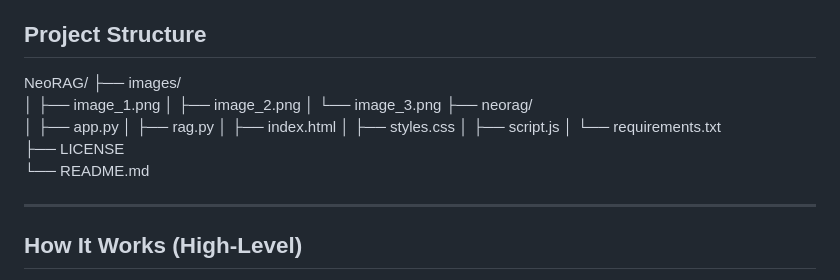
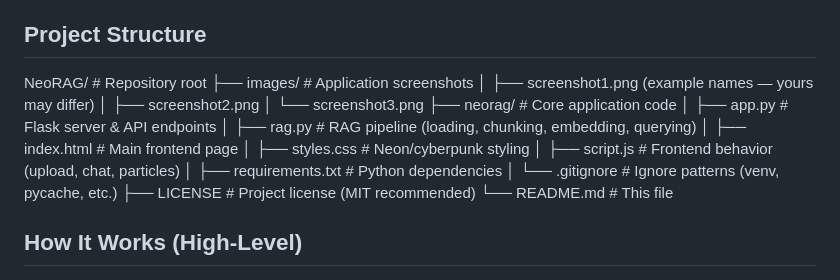
Before and after one commit to SHAIMOOM251283/NeoRAG, a Markdown page: README.md, the part around the change. Drawn GitHub-style.

```diff
--- a/README.md
+++ b/README.md
@@ -83,22 +83,21 @@ python app.py
 
 ## Project Structure
 
-NeoRAG/
-├── images/
-│   ├── image_1.png
-│   ├── image_2.png
-│   └── image_3.png
-├── neorag/
-│   ├── app.py
-│   ├── rag.py
-│   ├── index.html
-│   ├── styles.css
-│   ├── script.js
-│   └── requirements.txt
-├── LICENSE
-└── README.md
-
----
+NeoRAG/                     # Repository root
+├── images/                 # Application screenshots
+│   ├── screenshot1.png     (example names — yours may differ)
+│   ├── screenshot2.png
+│   └── screenshot3.png
+├── neorag/                 # Core application code
+│   ├── app.py              # Flask server & API endpoints
+│   ├── rag.py              # RAG pipeline (loading, chunking, embedding, querying)
+│   ├── index.html          # Main frontend page
+│   ├── styles.css          # Neon/cyberpunk styling
+│   ├── script.js           # Frontend behavior (upload, chat, particles)
+│   ├── requirements.txt    # Python dependencies
+│   └── .gitignore          # Ignore patterns (venv, pycache, etc.)
+├── LICENSE                 # Project license (MIT recommended)
+└── README.md               # This file
 
 ## How It Works (High-Level)
 
```
